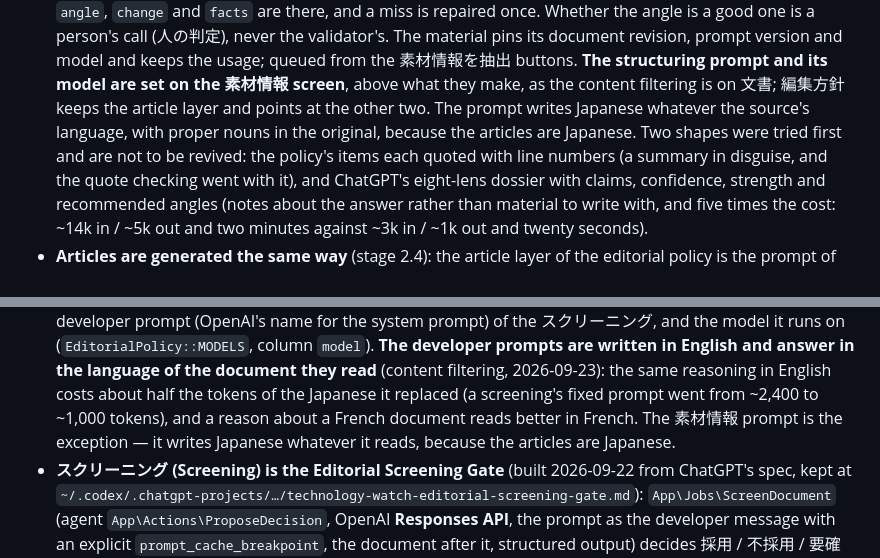
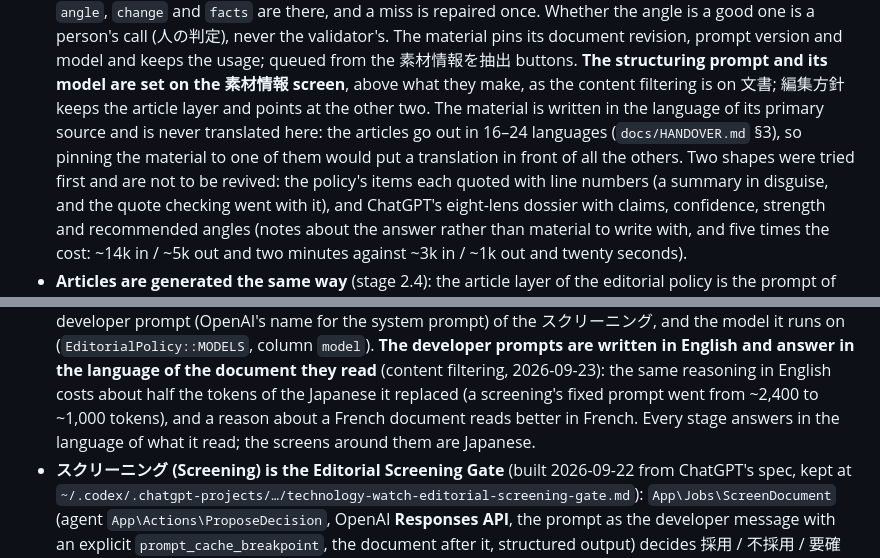
Before and after one commit to Nakanokappei/genryu, a Markdown page: CLAUDE.md, 2 parts joined by grey strips. GitHub-like rendering.

Commit message:
Materials: keep the primary source's language; articles are multilingual
Fixing the material to Japanese was my mistake. Articles are output in
16 to 24 languages (docs/HANDOVER.md §3), so pinning the material to
any one language puts a layer of translation in front of every other
language.

The material is written in the language of its primary source and is
never translated at this stage; the article layer renders each output
language from it. The screening's prompt already answers in the
language of the document it read, so every stage now does.

Co-Authored-By: Claude Opus 5 <noreply@anthropic.com>

```diff
--- a/CLAUDE.md
+++ b/CLAUDE.md
@@ -95,9 +95,11 @@ the product (purpose, the five stages, stack); read it first.
   keeps the usage; queued from the 素材情報を抽出 buttons. **The
   structuring prompt and its model are set on the 素材情報 screen**, above
   what they make, as the content filtering is on 文書; 編集方針 keeps the
-  article layer and points at the other two. The prompt writes Japanese
-  whatever the source's language, with proper nouns in the original,
-  because the articles are Japanese. Two shapes were tried first and are
+  article layer and points at the other two. The material is written in
+  the language of its primary source and is never translated here: the
+  articles go out in 16–24 languages (`docs/HANDOVER.md` §3), so pinning
+  the material to one of them would put a translation in front of all
+  the others. Two shapes were tried first and are
   not to be revived: the policy's items each quoted with line numbers
   (a summary in disguise, and the quote checking went with it), and
   ChatGPT's eight-lens dossier with claims, confidence, strength and
@@ -134,9 +136,8 @@ the product (purpose, the five stages, stack); read it first.
   read** (content filtering, 2026-09-23): the same reasoning in English
   costs about half the tokens of the Japanese it replaced (a screening's
   fixed prompt went from ~2,400 to ~1,000 tokens), and a reason about a
-  French document reads better in French. The 素材情報 prompt is the
-  exception — it writes Japanese whatever it reads, because the articles
-  are Japanese.
+  French document reads better in French. Every stage answers in the
+  language of what it read; the screens around them are Japanese.
 - **スクリーニング (Screening) is the Editorial Screening Gate** (built
   2026-09-22 from ChatGPT's spec, kept at
   `~/.codex/.chatgpt-projects/…/technology-watch-editorial-screening-gate.md`):
```
